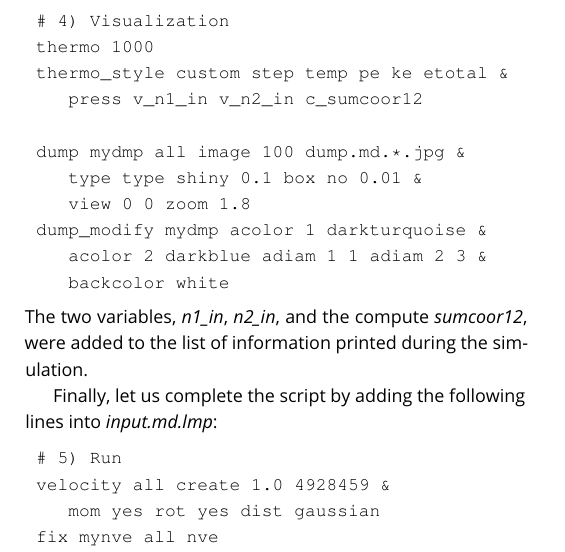
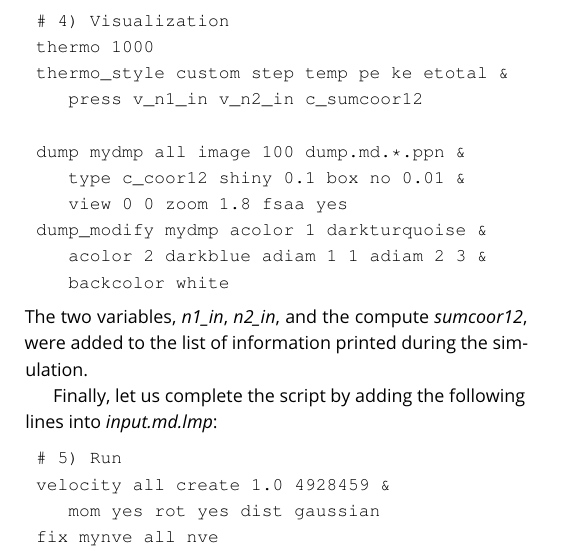
Before and after one commit to lammpstutorials/lammpstutorials-article, a LaTeX document (lammps-tutorials.tex): part of one column of page 10 of 41, cut so that both start at the same text. Compiled offline with pdfLaTeX.

Commit message:
use ppn images and enable FSAA for smoother images

```diff
--- a/lammps-tutorials.tex
+++ b/lammps-tutorials.tex
@@ -1155,9 +1155,9 @@ Add the following lines into \textit{input.md.lmp}. Note the absence of
  thermo_style custom step temp pe ke etotal &
     press v_n1_in v_n2_in c_sumcoor12
 
- dump mydmp all image 100 dump.md.*.jpg &
-    type type shiny 0.1 box no 0.01 &
-    view 0 0 zoom 1.8
+ dump mydmp all image 100 dump.md.*.ppn &
+    type c_coor12 shiny 0.1 box no 0.01 &
+    view 0 0 zoom 1.8 fsaa yes
  dump_modify mydmp acolor 1 darkturquoise &
     acolor 2 darkblue adiam 1 1 adiam 2 3 &
     backcolor white
```
